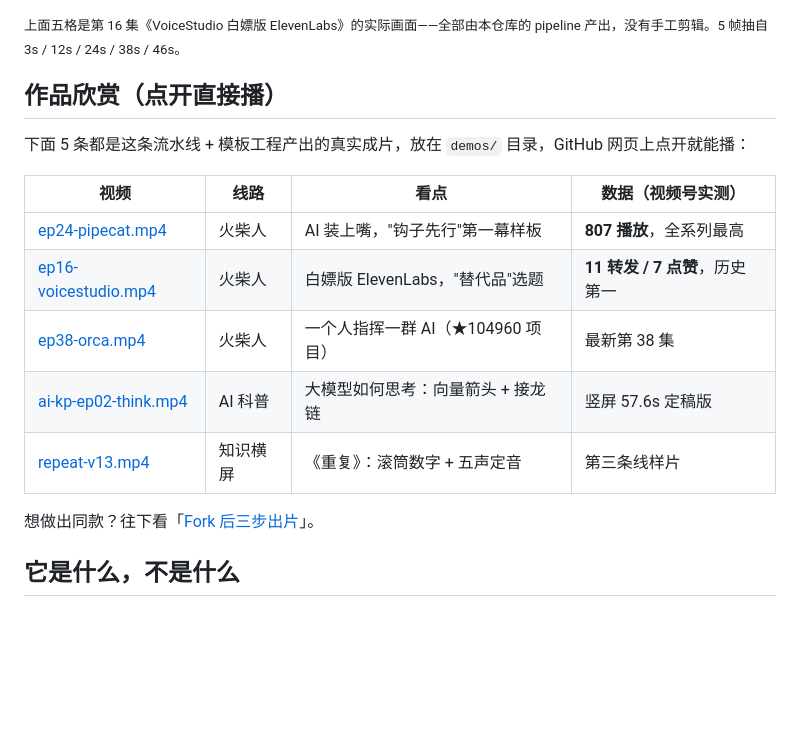
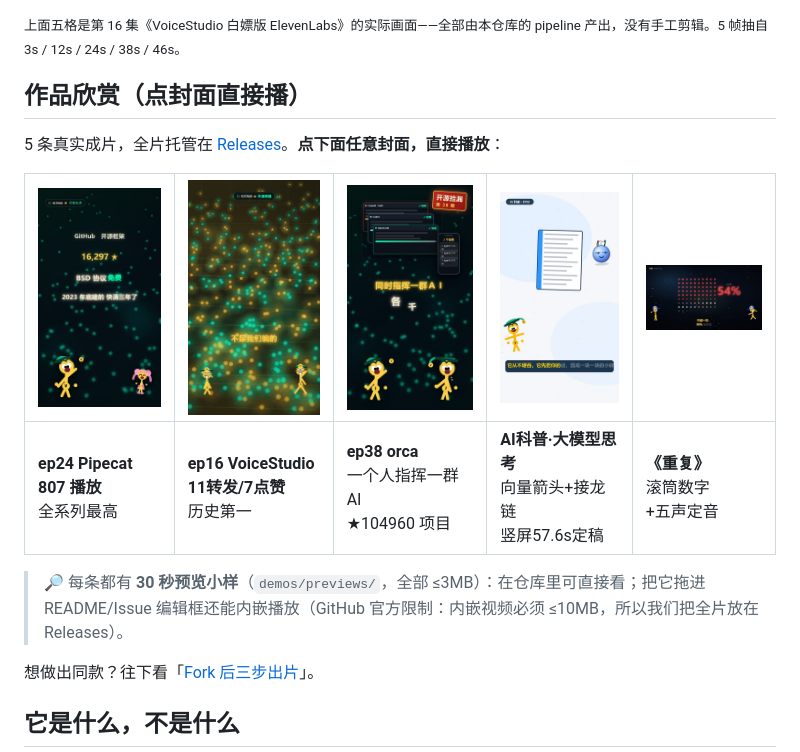
Before and after one commit to jiay123/video-factory, a Markdown page: README.md, the part around the change. GitHub-like rendering; pictures changed too: docs/covers/cover-ai-kp-ep02.jpg (added), docs/covers/cover-ep16.jpg (added), docs/covers/cover-ep24.jpg (added); blank space fills up the shorter version.

Commit message:
add video cover cards + 30s previews; full videos moved to Releases v1.0-demos

```diff
--- a/README.md
+++ b/README.md
@@ -8,17 +8,15 @@
 
 <sub>上面五格是第 16 集《VoiceStudio 白嫖版 ElevenLabs》的实际画面——全部由本仓库的 pipeline 产出，没有手工剪辑。5 帧抽自 3s / 12s / 24s / 38s / 46s。</sub>
 
-## 作品欣赏（点开直接播）
+## 作品欣赏（点封面直接播）
 
-下面 5 条都是这条流水线 + 模板工程产出的真实成片，放在 `demos/` 目录，GitHub 网页上点开就能播：
+5 条真实成片，全片托管在 [Releases](https://github.com/jiay123/video-factory/releases/tag/v1.0-demos)。**点下面任意封面，直接播放**：
 
-| 视频 | 线路 | 看点 | 数据（视频号实测） |
-|------|------|------|------|
-| [ep24-pipecat.mp4](demos/ep24-pipecat.mp4) | 火柴人 | AI 装上嘴，"钩子先行"第一幕样板 | **807 播放**，全系列最高 |
-| [ep16-voicestudio.mp4](demos/ep16-voicestudio.mp4) | 火柴人 | 白嫖版 ElevenLabs，"替代品"选题 | **11 转发 / 7 点赞**，历史第一 |
-| [ep38-orca.mp4](demos/ep38-orca.mp4) | 火柴人 | 一个人指挥一群 AI（★104960 项目） | 最新第 38 集 |
-| [ai-kp-ep02-think.mp4](demos/ai-kp-ep02-think.mp4) | AI 科普 | 大模型如何思考：向量箭头 + 接龙链 | 竖屏 57.6s 定稿版 |
-| [repeat-v13.mp4](demos/repeat-v13.mp4) | 知识横屏 | 《重复》：滚筒数字 + 五声定音 | 第三条线样片 |
+| [<img src="docs/covers/cover-ep24.jpg" width="150">](https://github.com/jiay123/video-factory/releases/download/v1.0-demos/ep24-pipecat-full.mp4) | [<img src="docs/covers/cover-ep16.jpg" width="150">](https://github.com/jiay123/video-factory/releases/download/v1.0-demos/ep16-voicestudio-full.mp4) | [<img src="docs/covers/cover-ep38.jpg" width="150">](https://github.com/jiay123/video-factory/releases/download/v1.0-demos/ep38-orca-full.mp4) | [<img src="docs/covers/cover-ai-kp-ep02.jpg" width="150">](https://github.com/jiay123/video-factory/releases/download/v1.0-demos/ai-kp-ep02-think-full.mp4) | [<img src="docs/covers/cover-repeat.jpg" width="150">](https://github.com/jiay123/video-factory/releases/download/v1.0-demos/repeat-v13-full.mp4) |
+|---|---|---|---|---|
+| **ep24 Pipecat**<br>**807 播放**<br>全系列最高 | **ep16 VoiceStudio**<br>**11转发/7点赞**<br>历史第一 | **ep38 orca**<br>一个人指挥一群AI<br>★104960 项目 | **AI科普·大模型思考**<br>向量箭头+接龙链<br>竖屏57.6s定稿 | **《重复》**<br>滚筒数字<br>+五声定音 |
+
+> 🔎 每条都有 **30 秒预览小样**（`demos/previews/`，全部 ≤3MB）：在仓库里可直接看；把它拖进 README/Issue 编辑框还能内嵌播放（GitHub 官方限制：内嵌视频必须 ≤10MB，所以我们把全片放在 Releases）。
 
 想做出同款？往下看「[Fork 后三步出片](#fork-后三步出片)」。
 
```
Also changed, not shown: 5 other files.
